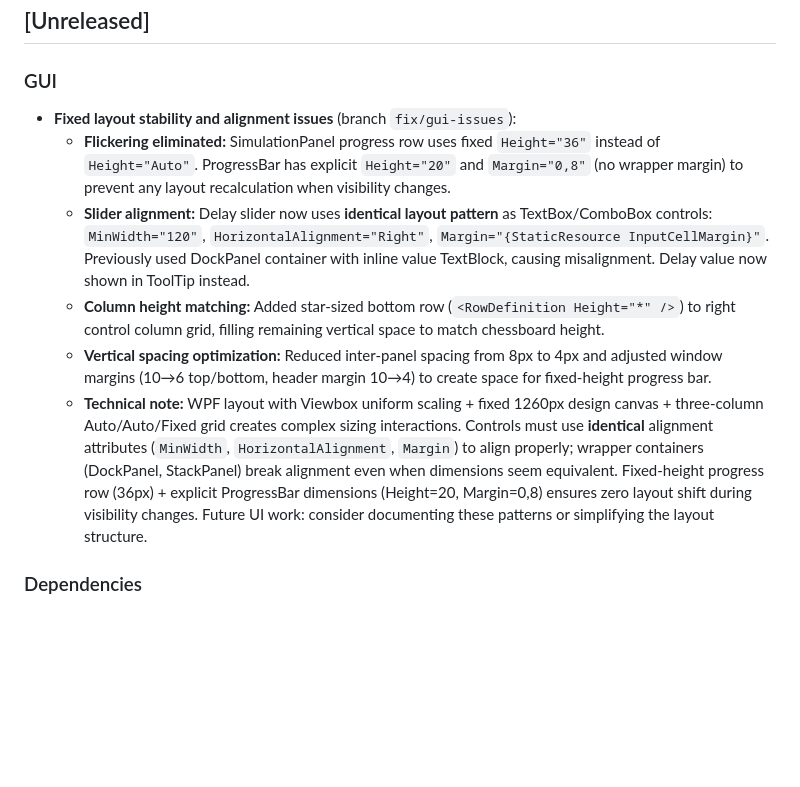
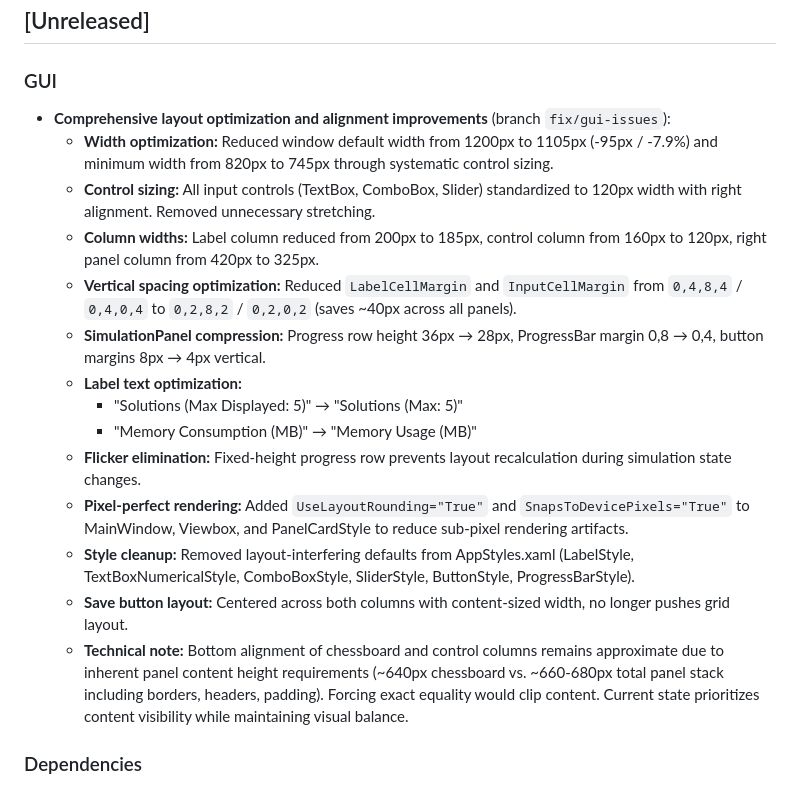
Before and after one commit to ramina1964/NQueen, a Markdown page: CHANGELOG.md, the part around the change. GitHub-like rendering; blank space fills up the shorter version.

Commit message:
Update CHANGELOG.md with comprehensive GUI optimization summary
Documented all GUI improvements from fix/gui-issues branch:
- Width reductions (window, columns, controls)
- Vertical spacing optimizations
- Label text compression
- Flicker elimination
- Style cleanup and pixel-perfect rendering
- Technical notes on bottom alignment constraints

Replaced outdated partial GUI entry with complete summary of all changes.

```diff
--- a/CHANGELOG.md
+++ b/CHANGELOG.md
@@ -7,25 +7,32 @@ All notable changes to this project are documented here.
 ## [Unreleased]
 
 ### GUI
-- **Fixed layout stability and alignment issues** (branch `fix/gui-issues`):
-  - **Flickering eliminated:** SimulationPanel progress row uses fixed `Height="36"` instead of
-    `Height="Auto"`. ProgressBar has explicit `Height="20"` and `Margin="0,8"` (no wrapper margin)
-    to prevent any layout recalculation when visibility changes.
-  - **Slider alignment:** Delay slider now uses **identical layout pattern** as TextBox/ComboBox
-    controls: `MinWidth="120"`, `HorizontalAlignment="Right"`, `Margin="{StaticResource InputCellMargin}"`.
-    Previously used DockPanel container with inline value TextBlock, causing misalignment. Delay
-    value now shown in ToolTip instead.
-  - **Column height matching:** Added star-sized bottom row (`<RowDefinition Height="*" />`) to right
-    control column grid, filling remaining vertical space to match chessboard height.
-  - **Vertical spacing optimization:** Reduced inter-panel spacing from 8px to 4px and adjusted
-    window margins (10→6 top/bottom, header margin 10→4) to create space for fixed-height progress bar.
-  - **Technical note:** WPF layout with Viewbox uniform scaling + fixed 1260px design canvas +
-    three-column Auto/Auto/Fixed grid creates complex sizing interactions. Controls must use
-    **identical** alignment attributes (`MinWidth`, `HorizontalAlignment`, `Margin`) to align
-    properly; wrapper containers (DockPanel, StackPanel) break alignment even when dimensions seem
-    equivalent. Fixed-height progress row (36px) + explicit ProgressBar dimensions (Height=20,
-    Margin=0,8) ensures zero layout shift during visibility changes. Future UI work: consider
-    documenting these patterns or simplifying the layout structure.
+- **Comprehensive layout optimization and alignment improvements** (branch `fix/gui-issues`):
+  - **Width optimization:** Reduced window default width from 1200px to 1105px (-95px / -7.9%) and
+    minimum width from 820px to 745px through systematic control sizing.
+  - **Control sizing:** All input controls (TextBox, ComboBox, Slider) standardized to 120px width
+    with right alignment. Removed unnecessary stretching.
+  - **Column widths:** Label column reduced from 200px to 185px, control column from 160px to 120px,
+    right panel column from 420px to 325px.
+  - **Vertical spacing optimization:** Reduced `LabelCellMargin` and `InputCellMargin` from
+    `0,4,8,4` / `0,4,0,4` to `0,2,8,2` / `0,2,0,2` (saves ~40px across all panels).
+  - **SimulationPanel compression:** Progress row height 36px → 28px, ProgressBar margin 0,8 → 0,4,
+    button margins 8px → 4px vertical.
+  - **Label text optimization:**
+    - "Solutions (Max Displayed: 5)" → "Solutions (Max: 5)"
+    - "Memory Consumption (MB)" → "Memory Usage (MB)"
+  - **Flicker elimination:** Fixed-height progress row prevents layout recalculation during
+    simulation state changes.
+  - **Pixel-perfect rendering:** Added `UseLayoutRounding="True"` and `SnapsToDevicePixels="True"`
+    to MainWindow, Viewbox, and PanelCardStyle to reduce sub-pixel rendering artifacts.
+  - **Style cleanup:** Removed layout-interfering defaults from AppStyles.xaml (LabelStyle,
+    TextBoxNumericalStyle, ComboBoxStyle, SliderStyle, ButtonStyle, ProgressBarStyle).
+  - **Save button layout:** Centered across both columns with content-sized width, no longer
+    pushes grid layout.
+  - **Technical note:** Bottom alignment of chessboard and control columns remains approximate
+    due to inherent panel content height requirements (~640px chessboard vs. ~660-680px total
+    panel stack including borders, headers, padding). Forcing exact equality would clip content.
+    Current state prioritizes content visibility while maintaining visual balance.
 
 ### Dependencies
 - **Updated NuGet packages to latest compatible versions:**
```
